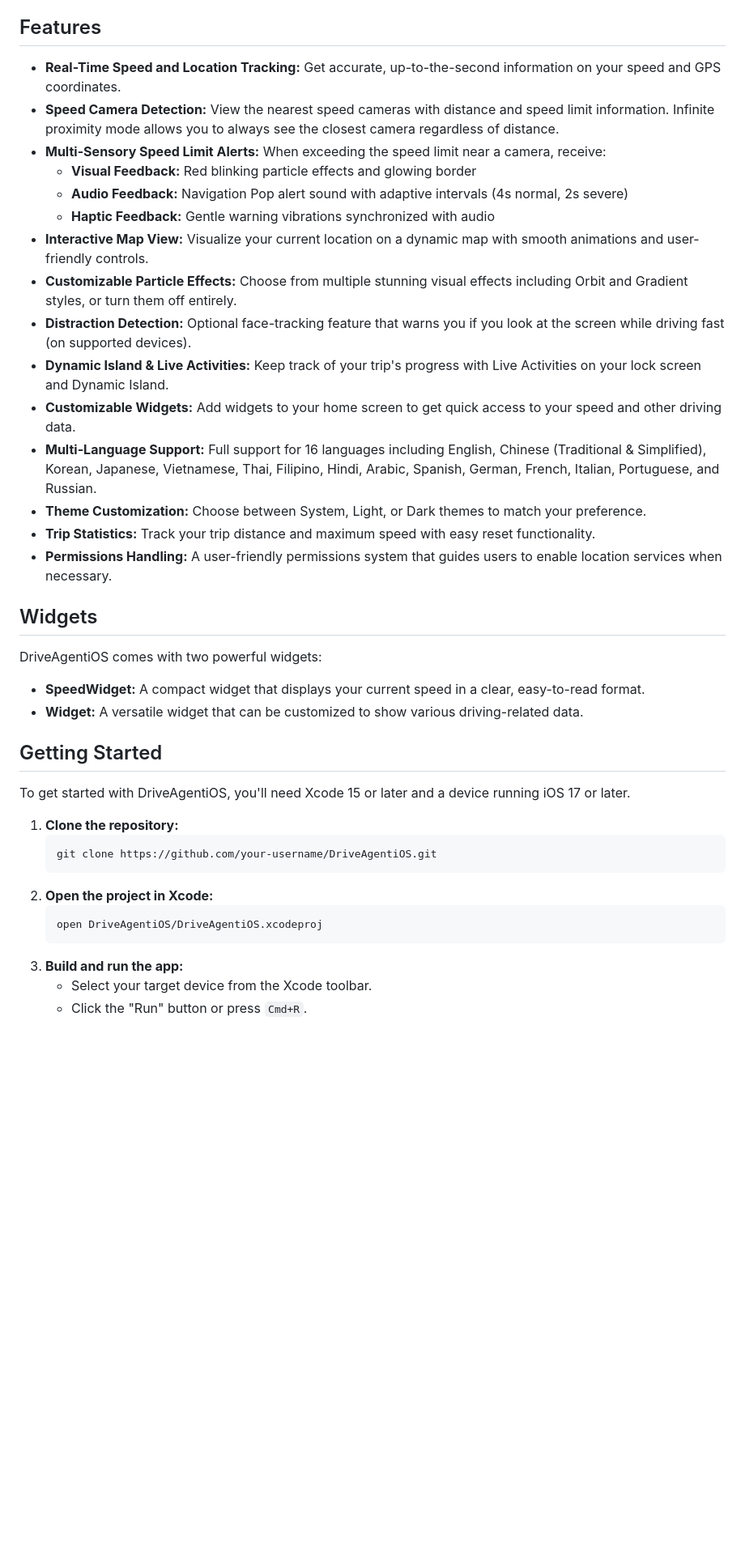
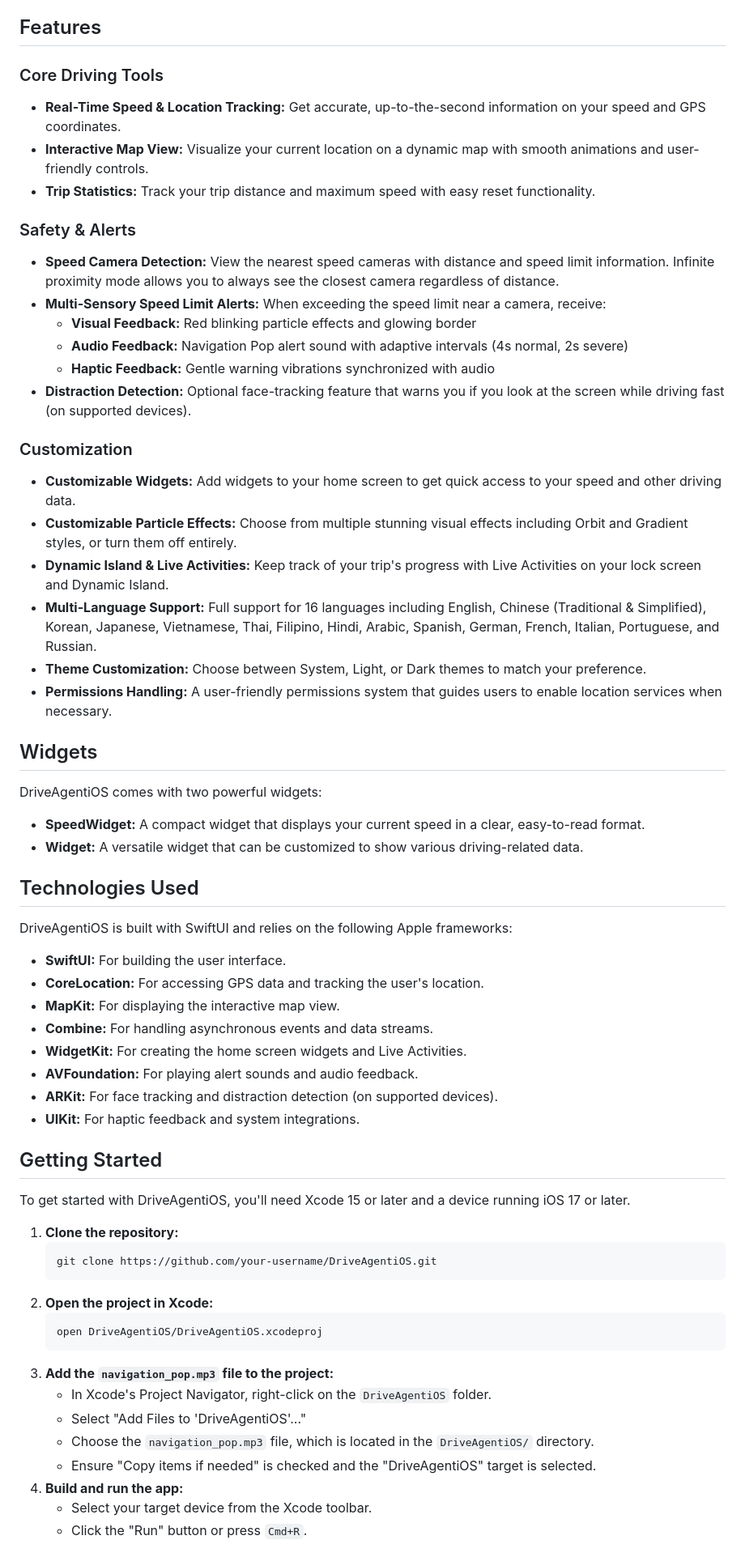
Before and after one commit to CYLI310/DriveAgentiOS, a Markdown page: README.md, the part around one of its changes. Shown at 81% size. Rendered like a GitHub page; blank space fills up the shorter version.

Commit message:
docs: Rewrite and enhance README.md
This commit completely rewrites the README.md to improve its structure, clarity, and accuracy.

The key improvements include:

- **Restructured Features:** The "Features" section is now organized into logical categories (Core Driving Tools, Safety & Alerts, Customization) for better readability.
- **Added Technologies Section:** A new "Technologies Used" section provides a clear overview of the frameworks and technologies used in the project.
- **Improved Getting Started Guide:** The "Getting Started" section now includes a critical step for adding the `navigation_pop.mp3` file to the Xcode project, which was previously an undocumented requirement.
- **Added Project Structure Overview:** A new "Project Structure" section helps developers quickly understand the layout of the codebase.
- **Restored Widget Details:** The dedicated "Widgets" section has been restored to provide more specific information about each widget.
- **Consistent Feature Listing:** The "Customizable Widgets" and "Permissions Handling" features have been re-added to the main feature list to ensure consistency.
- **General Polish:** The entire document has been refined for a more professional and user-friendly tone.

````diff
--- a/README.md
+++ b/README.md
@@ -4,20 +4,25 @@ DriveAgentiOS is a powerful and intuitive SwiftUI application designed to enhanc
 
 ## Features
 
-- **Real-Time Speed and Location Tracking:** Get accurate, up-to-the-second information on your speed and GPS coordinates.
+### Core Driving Tools
+- **Real-Time Speed & Location Tracking:** Get accurate, up-to-the-second information on your speed and GPS coordinates.
+- **Interactive Map View:** Visualize your current location on a dynamic map with smooth animations and user-friendly controls.
+- **Trip Statistics:** Track your trip distance and maximum speed with easy reset functionality.
+
+### Safety & Alerts
 - **Speed Camera Detection:** View the nearest speed cameras with distance and speed limit information. Infinite proximity mode allows you to always see the closest camera regardless of distance.
 - **Multi-Sensory Speed Limit Alerts:** When exceeding the speed limit near a camera, receive:
   - **Visual Feedback:** Red blinking particle effects and glowing border
   - **Audio Feedback:** Navigation Pop alert sound with adaptive intervals (4s normal, 2s severe)
   - **Haptic Feedback:** Gentle warning vibrations synchronized with audio
-- **Interactive Map View:** Visualize your current location on a dynamic map with smooth animations and user-friendly controls.
+- **Distraction Detection:** Optional face-tracking feature that warns you if you look at the screen while driving fast (on supported devices).
+
+### Customization
+- **Customizable Widgets:** Add widgets to your home screen to get quick access to your speed and other driving data.
 - **Customizable Particle Effects:** Choose from multiple stunning visual effects including Orbit and Gradient styles, or turn them off entirely.
-- **Distraction Detection:** Optional face-tracking feature that warns you if you look at the screen while driving fast (on supported devices).
 - **Dynamic Island & Live Activities:** Keep track of your trip's progress with Live Activities on your lock screen and Dynamic Island.
-- **Customizable Widgets:** Add widgets to your home screen to get quick access to your speed and other driving data.
 - **Multi-Language Support:** Full support for 16 languages including English, Chinese (Traditional & Simplified), Korean, Japanese, Vietnamese, Thai, Filipino, Hindi, Arabic, Spanish, German, French, Italian, Portuguese, and Russian.
 - **Theme Customization:** Choose between System, Light, or Dark themes to match your preference.
-- **Trip Statistics:** Track your trip distance and maximum speed with easy reset functionality.
 - **Permissions Handling:** A user-friendly permissions system that guides users to enable location services when necessary.
 
 ## Widgets
@@ -26,6 +31,19 @@ DriveAgentiOS comes with two powerful widgets:
 
 - **SpeedWidget:** A compact widget that displays your current speed in a clear, easy-to-read format.
 - **Widget:** A versatile widget that can be customized to show various driving-related data.
+
+## Technologies Used
+
+DriveAgentiOS is built with SwiftUI and relies on the following Apple frameworks:
+
+- **SwiftUI:** For building the user interface.
+- **CoreLocation:** For accessing GPS data and tracking the user's location.
+- **MapKit:** For displaying the interactive map view.
+- **Combine:** For handling asynchronous events and data streams.
+- **WidgetKit:** For creating the home screen widgets and Live Activities.
+- **AVFoundation:** For playing alert sounds and audio feedback.
+- **ARKit:** For face tracking and distraction detection (on supported devices).
+- **UIKit:** For haptic feedback and system integrations.
 
 ## Getting Started
 
@@ -39,7 +57,12 @@ To get started with DriveAgentiOS, you'll need Xcode 15 or later and a device ru
    ```bash
    open DriveAgentiOS/DriveAgentiOS.xcodeproj
    ```
-3. **Build and run the app:**
+3. **Add the `navigation_pop.mp3` file to the project:**
+   - In Xcode's Project Navigator, right-click on the `DriveAgentiOS` folder.
+   - Select "Add Files to 'DriveAgentiOS'..."
+   - Choose the `navigation_pop.mp3` file, which is located in the `DriveAgentiOS/` directory.
+   - Ensure "Copy items if needed" is checked and the "DriveAgentiOS" target is selected.
+4. **Build and run the app:**
    - Select your target device from the Xcode toolbar.
    - Click the "Run" button or press `Cmd+R`.
 
````
Also changed, not shown: other parts of README.md (+5 -10 lines).
